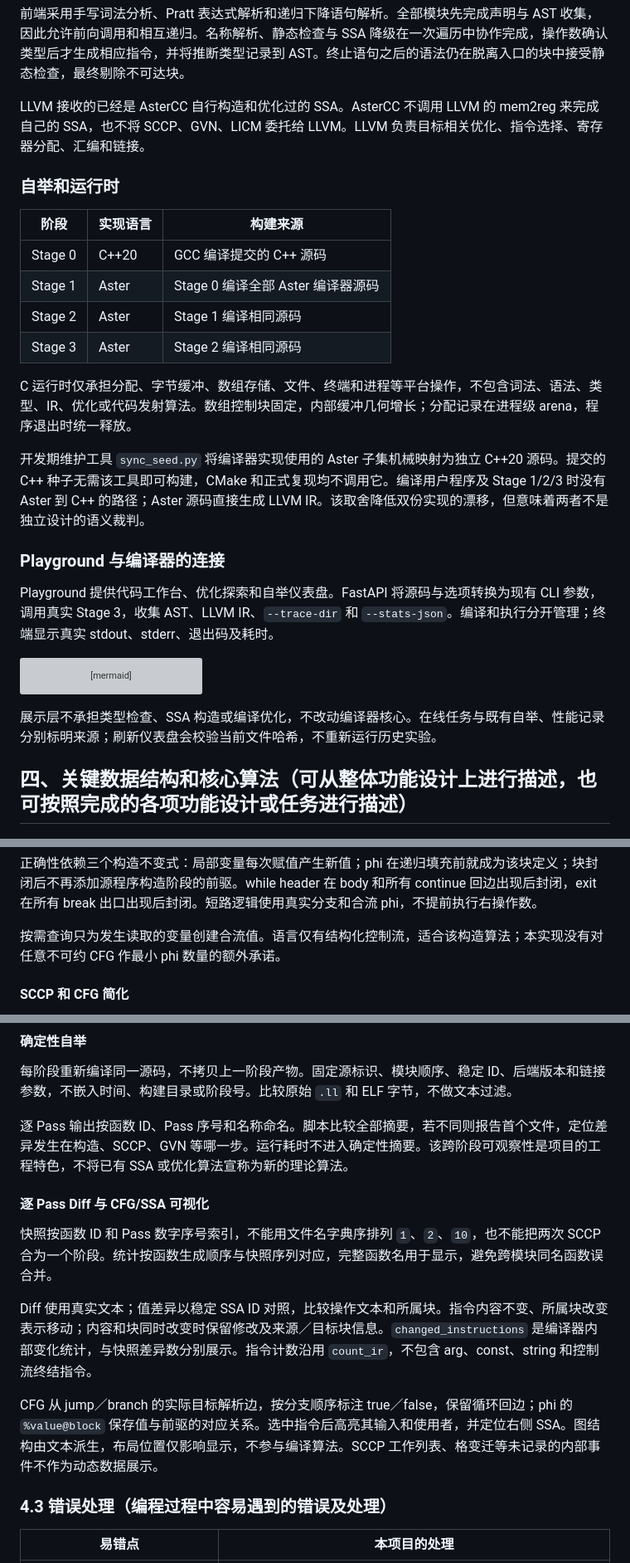
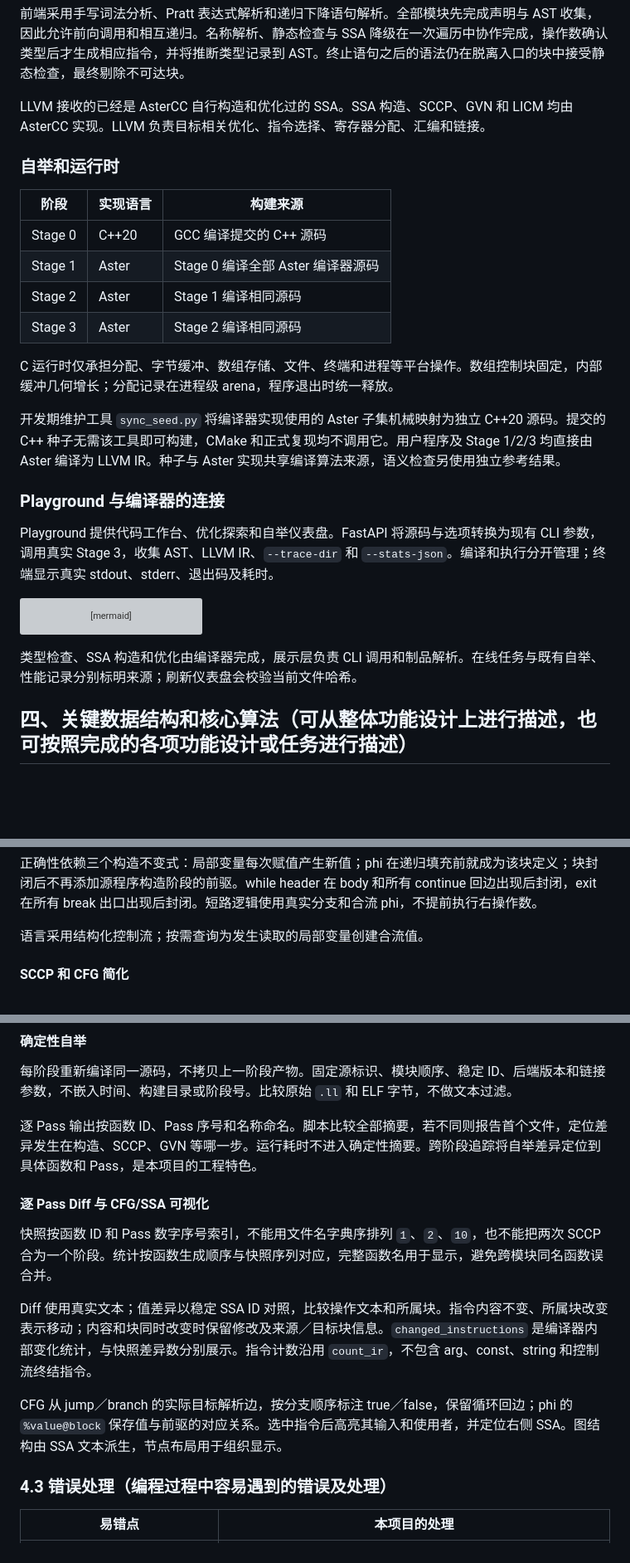
Before and after one commit to cqw241/AsterCC, a Markdown page: 实验报告.md, 3 parts joined by grey strips. Shown at 83% size. GitHub-like rendering; blank space fills up the shorter version; grey boxes are pictures that could not be loaded.

````diff
--- a/实验报告.md
+++ b/实验报告.md
@@ -78,7 +78,7 @@ flowchart LR
 
 前端采用手写词法分析、Pratt 表达式解析和递归下降语句解析。全部模块先完成声明与 AST 收集，因此允许前向调用和相互递归。名称解析、静态检查与 SSA 降级在一次遍历中协作完成，操作数确认类型后才生成相应指令，并将推断类型记录到 AST。终止语句之后的语法仍在脱离入口的块中接受静态检查，最终剔除不可达块。
 
-LLVM 接收的已经是 AsterCC 自行构造和优化过的 SSA。AsterCC 不调用 LLVM 的 mem2reg 来完成自己的 SSA，也不将 SCCP、GVN、LICM 委托给 LLVM。LLVM 负责目标相关优化、指令选择、寄存器分配、汇编和链接。
+LLVM 接收的已经是 AsterCC 自行构造和优化过的 SSA。SSA 构造、SCCP、GVN 和 LICM 均由 AsterCC 实现。LLVM 负责目标相关优化、指令选择、寄存器分配、汇编和链接。
 
 ### 自举和运行时
 
@@ -89,9 +89,9 @@ LLVM 接收的已经是 AsterCC 自行构造和优化过的 SSA。AsterCC 不调
 | Stage 2 | Aster | Stage 1 编译相同源码 |
 | Stage 3 | Aster | Stage 2 编译相同源码 |
 
-C 运行时仅承担分配、字节缓冲、数组存储、文件、终端和进程等平台操作，不包含词法、语法、类型、IR、优化或代码发射算法。数组控制块固定，内部缓冲几何增长；分配记录在进程级 arena，程序退出时统一释放。
+C 运行时仅承担分配、字节缓冲、数组存储、文件、终端和进程等平台操作。数组控制块固定，内部缓冲几何增长；分配记录在进程级 arena，程序退出时统一释放。
 
-开发期维护工具 `sync_seed.py` 将编译器实现使用的 Aster 子集机械映射为独立 C++20 源码。提交的 C++ 种子无需该工具即可构建，CMake 和正式复现均不调用它。编译用户程序及 Stage 1/2/3 时没有 Aster 到 C++ 的路径；Aster 源码直接生成 LLVM IR。该取舍降低双份实现的漂移，但意味着两者不是独立设计的语义裁判。
+开发期维护工具 `sync_seed.py` 将编译器实现使用的 Aster 子集机械映射为独立 C++20 源码。提交的 C++ 种子无需该工具即可构建，CMake 和正式复现均不调用它。用户程序及 Stage 1/2/3 均直接由 Aster 编译为 LLVM IR。种子与 Aster 实现共享编译算法来源，语义检查另使用独立参考结果。
 
 ### Playground 与编译器的连接
 
@@ -107,7 +107,7 @@ flowchart LR
     A --> X[原生程序执行结果]
 ```
 
-展示层不承担类型检查、SSA 构造或编译优化，不改动编译器核心。在线任务与既有自举、性能记录分别标明来源；刷新仪表盘会校验当前文件哈希，不重新运行历史实验。
+类型检查、SSA 构造和优化由编译器完成，展示层负责 CLI 调用和制品解析。在线任务与既有自举、性能记录分别标明来源；刷新仪表盘会校验当前文件哈希。
 
 ## 四、关键数据结构和核心算法（可从整体功能设计上进行描述，也可按照完成的各项功能设计或任务进行描述）
 
@@ -161,7 +161,7 @@ seal(block):
 
 正确性依赖三个构造不变式：局部变量每次赋值产生新值；phi 在递归填充前就成为该块定义；块封闭后不再添加源程序构造阶段的前驱。while header 在 body 和所有 continue 回边出现后封闭，exit 在所有 break 出口出现后封闭。短路逻辑使用真实分支和合流 phi，不提前执行右操作数。
 
-按需查询只为发生读取的变量创建合流值。语言仅有结构化控制流，适合该构造算法；本实现没有对任意不可约 CFG 作最小 phi 数量的额外承诺。
+语言采用结构化控制流；按需查询为发生读取的局部变量创建合流值。
 
 #### SCCP 和 CFG 简化
 
@@ -187,7 +187,7 @@ SSA 验证器检查块封闭、类型、phi 前驱及边的唯一性、支配关
 
 每阶段重新编译同一源码，不拷贝上一阶段产物。固定源标识、模块顺序、稳定 ID、后端版本和链接参数，不嵌入时间、构建目录或阶段号。比较原始 `.ll` 和 ELF 字节，不做文本过滤。
 
-逐 Pass 输出按函数 ID、Pass 序号和名称命名。脚本比较全部摘要，若不同则报告首个文件，定位差异发生在构造、SCCP、GVN 等哪一步。运行耗时不进入确定性摘要。该跨阶段可观察性是项目的工程特色，不将已有 SSA 或优化算法宣称为新的理论算法。
+逐 Pass 输出按函数 ID、Pass 序号和名称命名。脚本比较全部摘要，若不同则报告首个文件，定位差异发生在构造、SCCP、GVN 等哪一步。运行耗时不进入确定性摘要。跨阶段追踪将自举差异定位到具体函数和 Pass，是本项目的工程特色。
 
 #### 逐 Pass Diff 与 CFG/SSA 可视化
 
@@ -195,7 +195,7 @@ SSA 验证器检查块封闭、类型、phi 前驱及边的唯一性、支配关
 
 Diff 使用真实文本；值差异以稳定 SSA ID 对照，比较操作文本和所属块。指令内容不变、所属块改变表示移动；内容和块同时改变时保留修改及来源／目标块信息。`changed_instructions` 是编译器内部变化统计，与快照差异数分别展示。指令计数沿用 `count_ir`，不包含 arg、const、string 和控制流终结指令。
 
-CFG 从 jump／branch 的实际目标解析边，按分支顺序标注 true／false，保留循环回边；phi 的 `%value@block` 保存值与前驱的对应关系。选中指令后高亮其输入和使用者，并定位右侧 SSA。图结构由文本派生，布局位置仅影响显示，不参与编译算法。SCCP 工作列表、格变迁等未记录的内部事件不作为动态数据展示。
+CFG 从 jump／branch 的实际目标解析边，按分支顺序标注 true／false，保留循环回边；phi 的 `%value@block` 保存值与前驱的对应关系。选中指令后高亮其输入和使用者，并定位右侧 SSA。图结构由 SSA 文本派生，节点布局用于组织显示。
 
 ### 4.3 错误处理（编程过程中容易遇到的错误及处理）
 
````
Also changed, not shown: other parts of 实验报告.md (+16 -16 lines), docs/playground-screenshots.md (+8 -3 lines), docs/screenshots/cfg-readable.png (added), docs/screenshots/ssa-readable.png (added), 2 other files.
